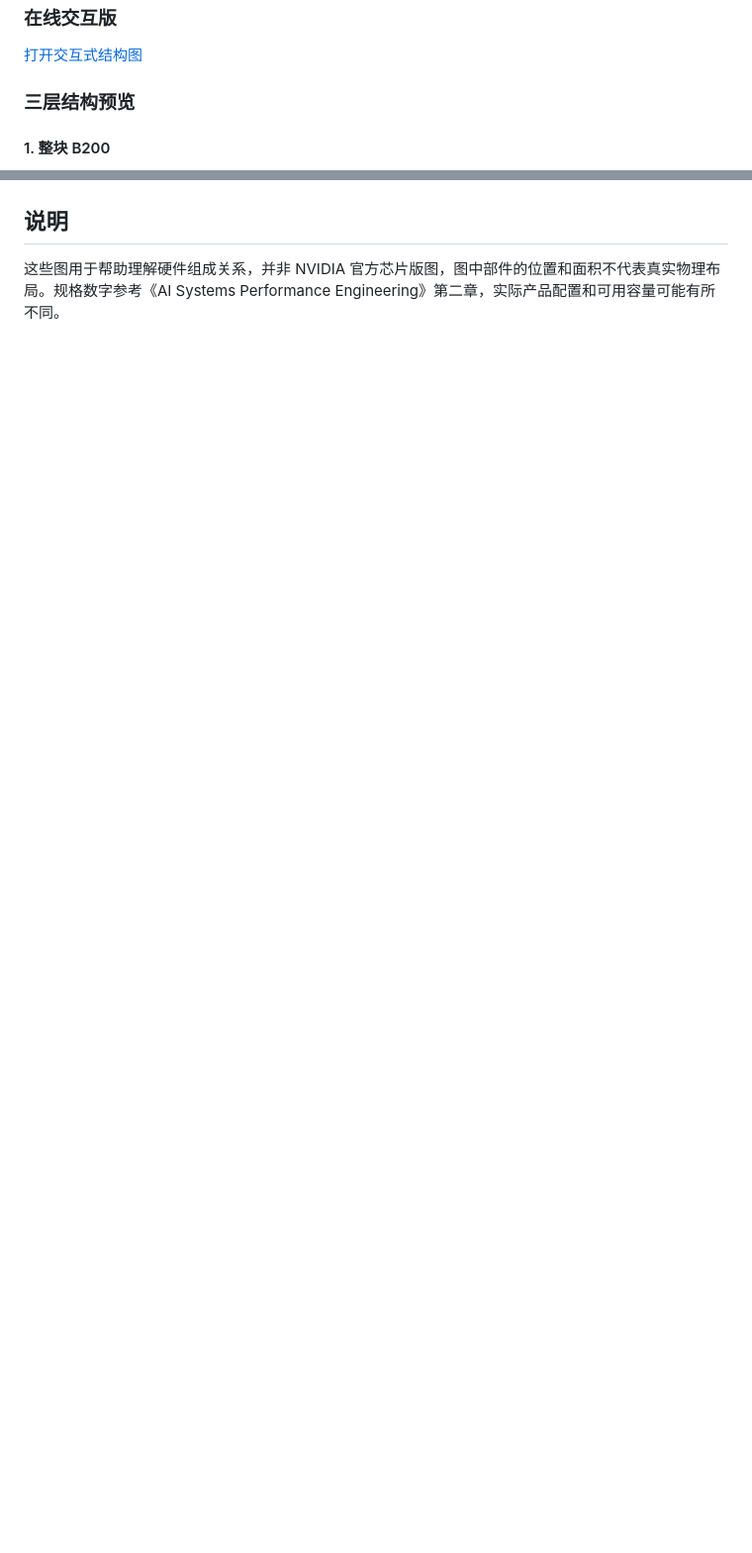
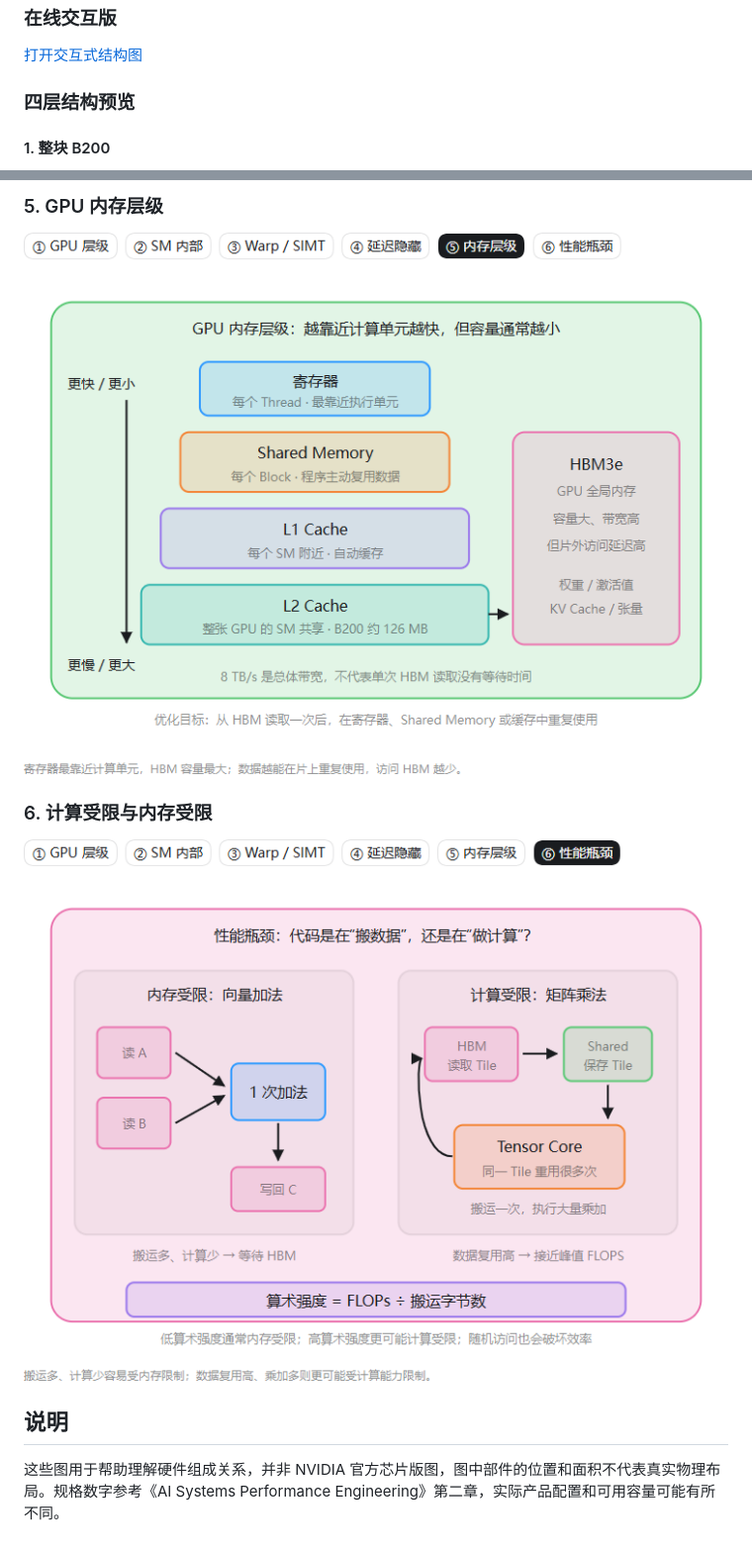
Before and after one commit to yeyunu/b200-gpu-anatomy, a Markdown page: README.md, 2 parts joined by grey strips. Shown at 99% size. Rendered like a GitHub page; pictures changed too: gpu-explainer-05-memory.png (added), gpu-explainer-06-bounds.png (added); blank space fills up the shorter version.

Commit message:
Add SM warp and memory hierarchy explainer

```diff
--- a/README.md
+++ b/README.md
@@ -15,7 +15,7 @@
 
 [打开交互式结构图](https://yeyunu.github.io/b200-gpu-anatomy/)
 
-### 三层结构预览
+### 四层结构预览
 
 #### 1. 整块 B200
 
@@ -74,3 +103,11 @@ CPU 和 GPU 都读取 `x`，因此各自附近的缓存中都有一份值为 10
+### 5. GPU 内存层级
+
+![寄存器到 HBM 的 GPU 内存层级](gpu-explainer-05-memory.png)
+
+### 6. 计算受限与内存受限
+
+![计算受限、内存受限与数据重用](gpu-explainer-06-bounds.png)
+
 ## 说明
 
 这些图用于帮助理解硬件组成关系，并非 NVIDIA 官方芯片版图，图中部件的位置和面积不代表真实物理布局。规格数字参考《AI Systems Performance Engineering》第二章，实际产品配置和可用容量可能有所不同。
```
Also changed, not shown: other parts of README.md (+29 -0 lines), gpu-explainer-01-hierarchy.png (added), gpu-explainer-02-sm.png (added), gpu-explainer-03-simt.png (added), gpu-explainer-04-latency.png (added), 1 other file.
